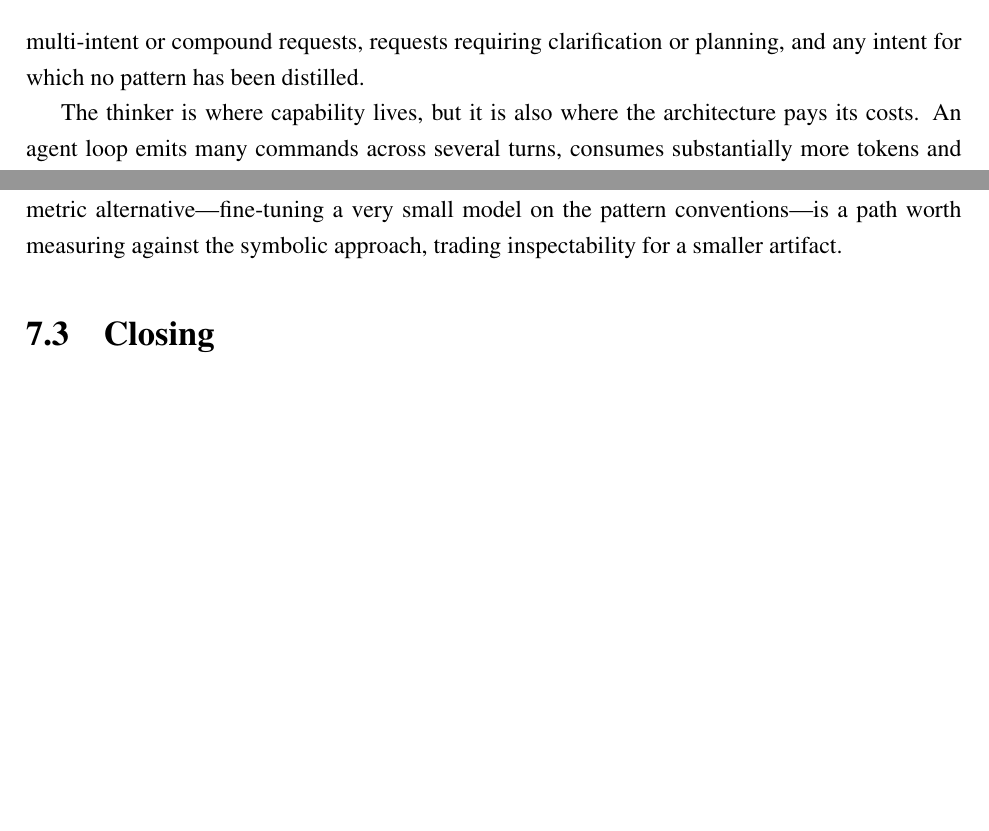
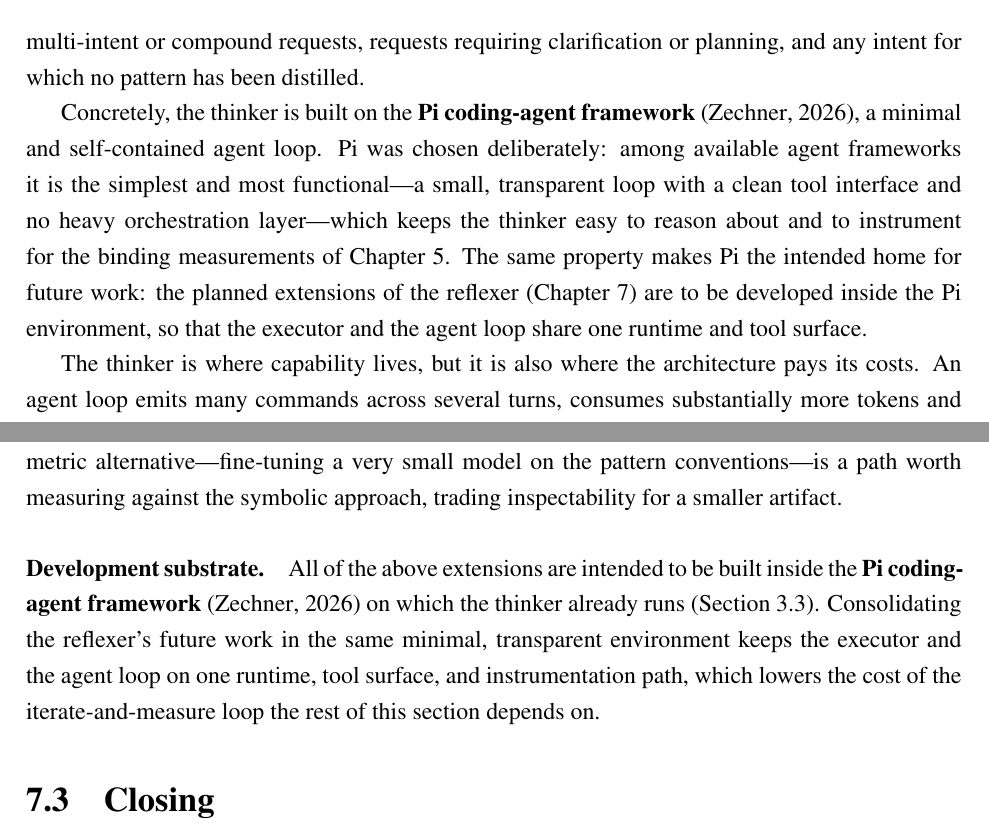
Before and after one commit to LeonardoDaviti/alfred, a LaTeX thesis (thesis/main.tex, which reads thesis/chapters/ch3_system_design.tex, thesis/chapters/ch7_conclusion.tex): two parts of pages 16 and 37 of 40 before the commit and two parts of pages 16 and 37 of 41 after it, joined at a grey line, cut so that both start at the same text, the shorter picture padded with empty space. Compiled offline with pdfLaTeX.

Commit message:
thesis: credit Pi coding-agent framework as thinker substrate (sync)
Co-Authored-By: Claude Opus 4.8 <noreply@anthropic.com>

```diff
--- a/thesis/chapters/ch3_system_design.tex
+++ b/thesis/chapters/ch3_system_design.tex
@@ -97,6 +97,17 @@ file reader), and it reasons, acts, observes, and repeats until it judges the
 task complete. It is invoked for everything the reflexer cannot serve:
 multi-intent or compound requests, requests requiring clarification or planning,
 and any intent for which no pattern has been distilled.
+
+Concretely, the thinker is built on the \textbf{Pi coding-agent
+framework}~\citep{pi-agent}, a minimal and self-contained agent loop. Pi was
+chosen deliberately: among available agent frameworks it is the simplest and most
+functional---a small, transparent loop with a clean tool interface and no heavy
+orchestration layer---which keeps the thinker easy to reason about and to
+instrument for the binding measurements of Chapter~\ref{ch:eval}. The same
+property makes Pi the intended home for future work: the planned extensions of the
+reflexer (Chapter~\ref{ch:conclusion}) are to be developed inside the Pi
+environment, so that the executor and the agent loop share one runtime and tool
+surface.
 
 The thinker is where capability lives, but it is also where the architecture
 pays its costs. An agent loop emits many commands across several turns, consumes
--- a/thesis/chapters/ch7_conclusion.tex
+++ b/thesis/chapters/ch7_conclusion.tex
@@ -71,6 +71,13 @@ exchanged without leaking personal data. A parametric alternative---fine-tuning
 very small model on the pattern conventions---is a path worth measuring against the
 symbolic approach, trading inspectability for a smaller artifact.
 
+\paragraph{Development substrate.} All of the above extensions are intended to be
+built inside the \textbf{Pi coding-agent framework}~\citep{pi-agent} on which the
+thinker already runs (Section~\ref{sec:thinker}). Consolidating the reflexer's
+future work in the same minimal, transparent environment keeps the executor and
+the agent loop on one runtime, tool surface, and instrumentation path, which lowers
+the cost of the iterate-and-measure loop the rest of this section depends on.
+
 \section{Closing}
 \label{sec:c-closing}
 
```
Also changed, not shown: thesis/main.pdf.
